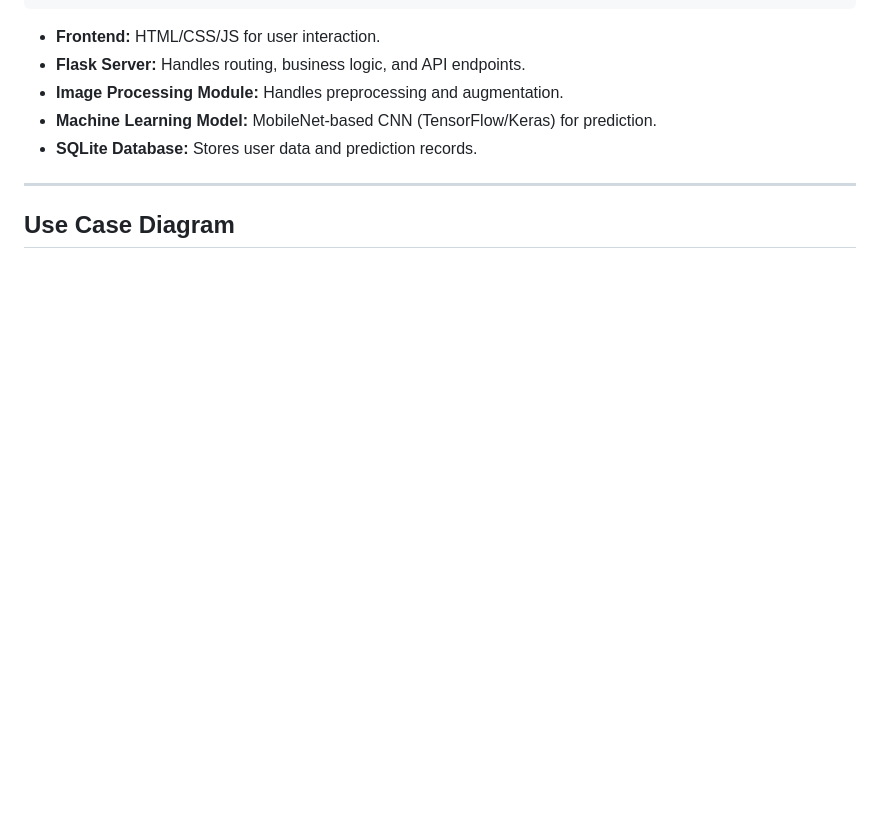
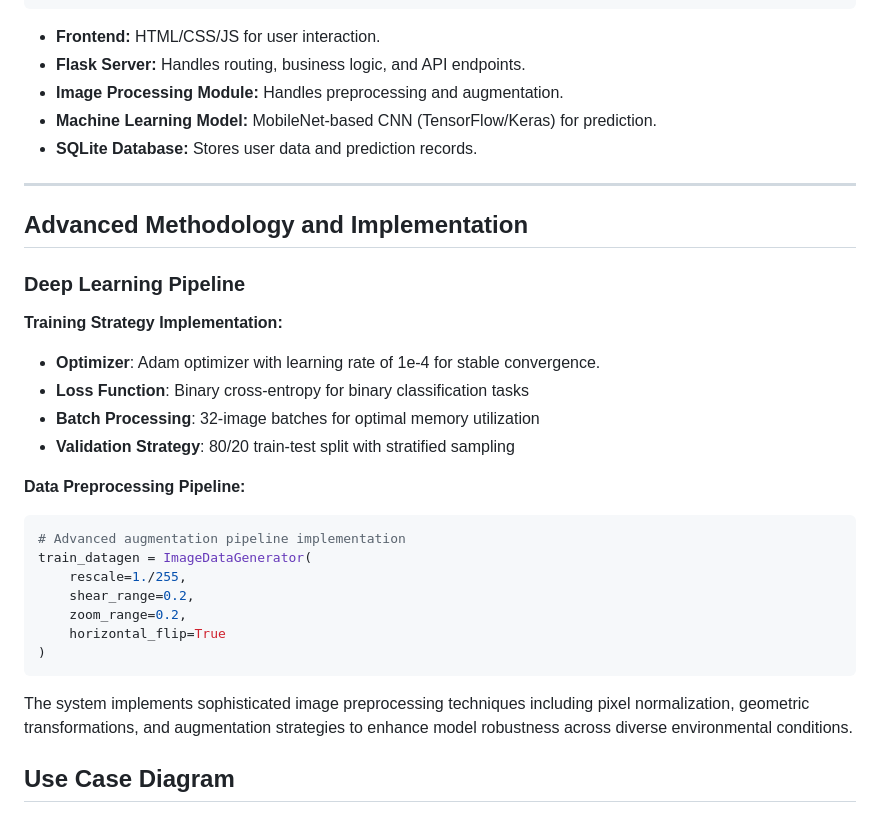
Before and after one commit to sidkv313/Deep-Crack-Advanced-Infrastructure-Crack-Detection-System, a Markdown page: README.md, the part around the change. Rendered like a GitHub page; blank space fills up the shorter version.

````diff
--- a/README.md
+++ b/README.md
@@ -58,6 +58,29 @@ This project implements an end-to-end web-based system for automated crack detec
 - **SQLite Database:** Stores user data and prediction records.
 
 ---
+
+## Advanced Methodology and Implementation
+
+### Deep Learning Pipeline
+
+**Training Strategy Implementation:**
+- **Optimizer**: Adam optimizer with learning rate of 1e-4 for stable convergence.
+- **Loss Function**: Binary cross-entropy for binary classification tasks
+- **Batch Processing**: 32-image batches for optimal memory utilization
+- **Validation Strategy**: 80/20 train-test split with stratified sampling
+
+**Data Preprocessing Pipeline:**
+```python
+# Advanced augmentation pipeline implementation
+train_datagen = ImageDataGenerator(
+    rescale=1./255,
+    shear_range=0.2,
+    zoom_range=0.2,
+    horizontal_flip=True
+)
+```
+
+The system implements sophisticated image preprocessing techniques including pixel normalization, geometric transformations, and augmentation strategies to enhance model robustness across diverse environmental conditions.
 
 ##  Use Case Diagram
 
````
